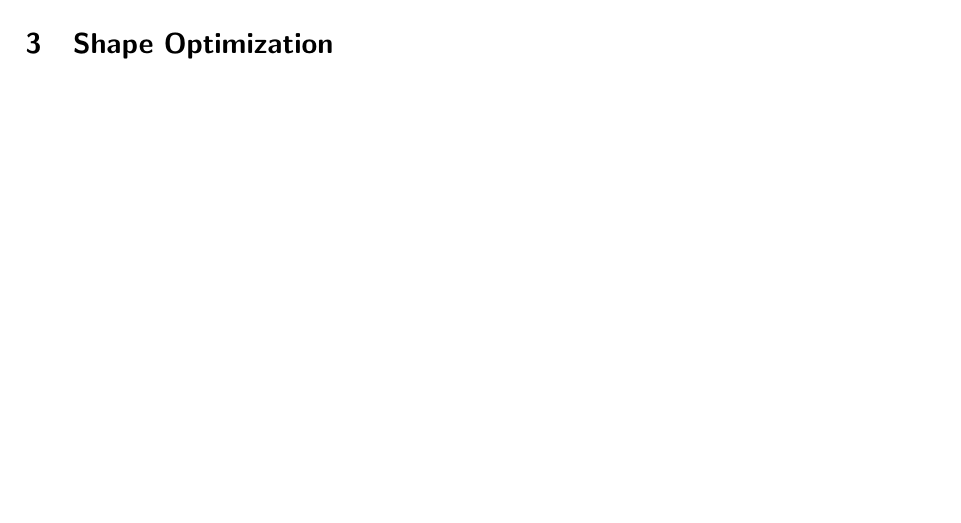
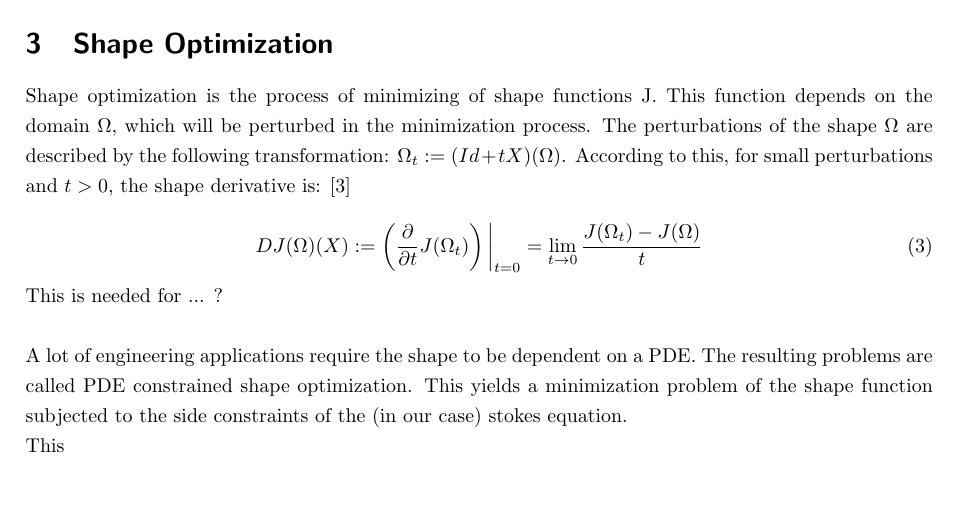
Before and after one commit to Alpel99/comp_math_SE, a LaTeX document (latex_telo/seminary_comp_math_genest_telo.tex, which reads latex_telo/content/10_chapter_3_shape_opt.tex): part of page 8 of 17, cut so that both start at the same text. Compiled offline with pdfLaTeX.

Commit message:
paul wrote and stuff

```diff
--- a/latex_telo/content/10_chapter_3_shape_opt.tex
+++ b/latex_telo/content/10_chapter_3_shape_opt.tex
@@ -1 +1,16 @@
 \section{Shape Optimization}
+
+Shape optimization is the process of minimizing of shape functions J. This function depends on the domain $\Omega$, which will be perturbed in the minimization process.
+The perturbations of the shape $\Omega$ are described by the following transformation: $\Omega_t := (Id + tX )(\Omega)$. According to this, for small perturbations and $t > 0$, the shape derivative is: \cite{fully_semi_paper_sturm}
+
+\begin{equation}
+	DJ(\Omega)(X) := \left(\frac{\partial}{\partial t}J(\Omega_t)\right)\bigg\rvert_{t=0} = \lim_{t \to 0} \frac{J(\Omega_t)-J(\Omega)}{t}
+\end{equation}
+
+This is needed for ... ? \\
+
+A lot of engineering applications require the shape to be dependent on a PDE. The resulting problems are called PDE constrained shape optimization. This yields a minimization problem of the shape function subjected to the side constraints of the (in our case) stokes equation.
+
+% what is then actually happening here?
+
+This
```
Also changed, not shown: latex_telo/seminary_comp_math_genest_telo.pdf, 2 other files.
